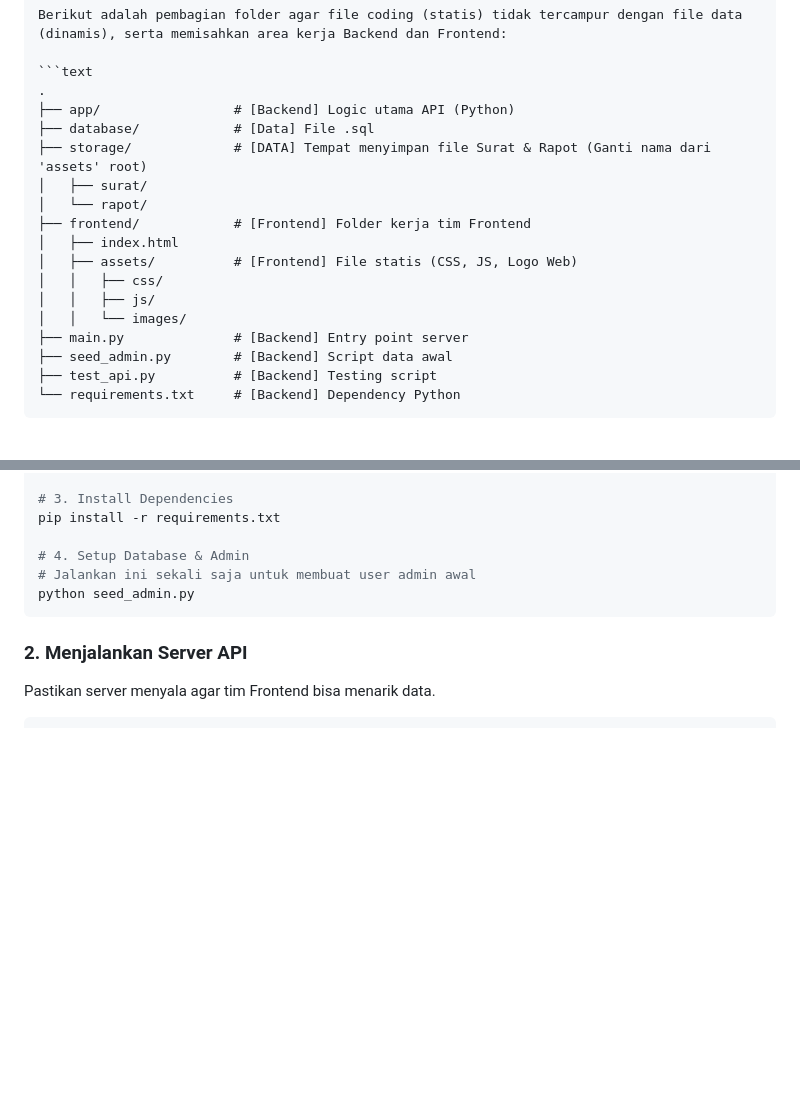
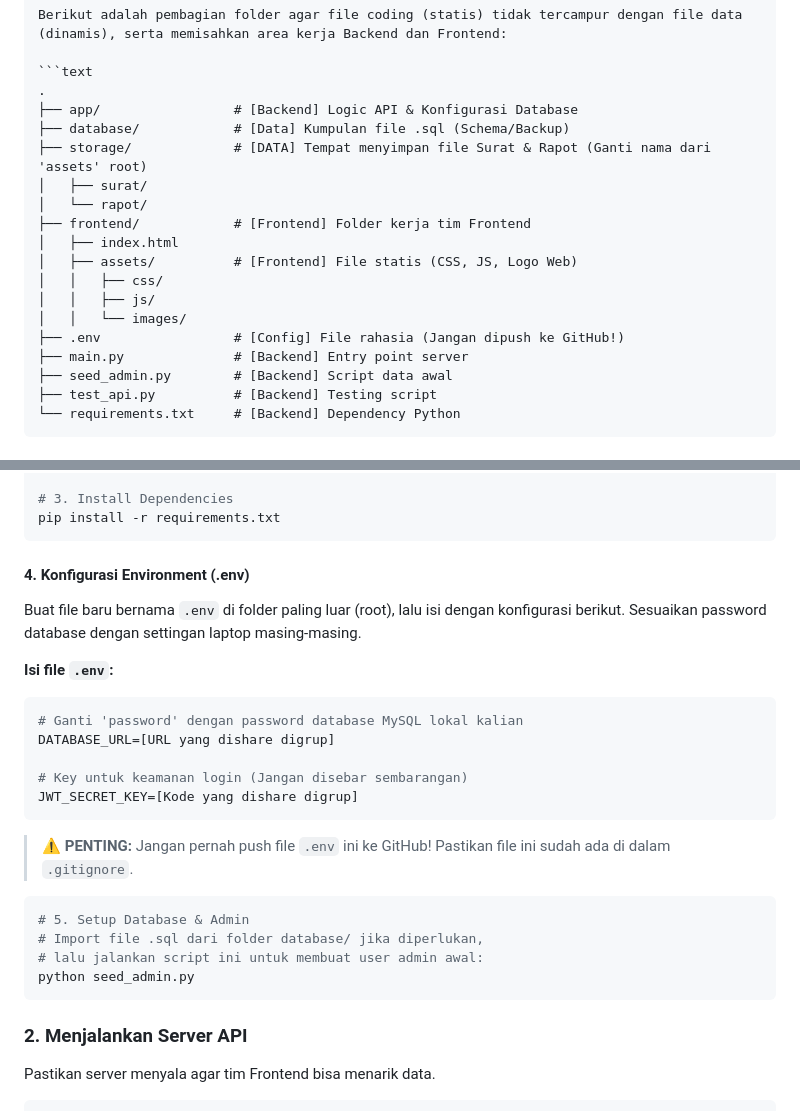
Before and after one commit to AryaSeptiaputra/Sistem-Tupoksi-Arsiparis, a Markdown page: README.md, 2 parts joined by grey strips. GitHub-like rendering; blank space fills up the shorter version.

````diff
--- a/README.md
+++ b/README.md
@@ -17,8 +17,8 @@ Berikut adalah pembagian folder agar file coding (statis) tidak tercampur dengan
 
 ```text
 .
-├── app/                 # [Backend] Logic utama API (Python)
-├── database/            # [Data] File .sql
+├── app/                 # [Backend] Logic API & Konfigurasi Database
+├── database/            # [Data] Kumpulan file .sql (Schema/Backup)
 ├── storage/             # [DATA] Tempat menyimpan file Surat & Rapot (Ganti nama dari 'assets' root)
 │   ├── surat/
 │   └── rapot/
@@ -28,6 +28,7 @@ Berikut adalah pembagian folder agar file coding (statis) tidak tercampur dengan
 │   │   ├── css/
 │   │   ├── js/
 │   │   └── images/
+├── .env                 # [Config] File rahasia (Jangan dipush ke GitHub!)
 ├── main.py              # [Backend] Entry point server
 ├── seed_admin.py        # [Backend] Script data awal
 ├── test_api.py          # [Backend] Testing script
@@ -56,9 +57,28 @@ python -m venv venv
 
 # 3. Install Dependencies
 pip install -r requirements.txt
+```
 
-# 4. Setup Database & Admin
-# Jalankan ini sekali saja untuk membuat user admin awal
+#### 4\. Konfigurasi Environment (.env)
+
+Buat file baru bernama `.env` di folder paling luar (root), lalu isi dengan konfigurasi berikut. Sesuaikan password database dengan settingan laptop masing-masing.
+
+**Isi file `.env`:**
+
+```ini
+# Ganti 'password' dengan password database MySQL lokal kalian
+DATABASE_URL=[URL yang dishare digrup]
+
+# Key untuk keamanan login (Jangan disebar sembarangan)
+JWT_SECRET_KEY=[Kode yang dishare digrup]
+```
+
+> ⚠️ **PENTING:** Jangan pernah push file `.env` ini ke GitHub\! Pastikan file ini sudah ada di dalam `.gitignore`.
+
+```bash
+# 5. Setup Database & Admin
+# Import file .sql dari folder database/ jika diperlukan,
+# lalu jalankan script ini untuk membuat user admin awal:
 python seed_admin.py
 ```
 
````
Also changed, not shown: other parts of README.md (+3 -0 lines).
